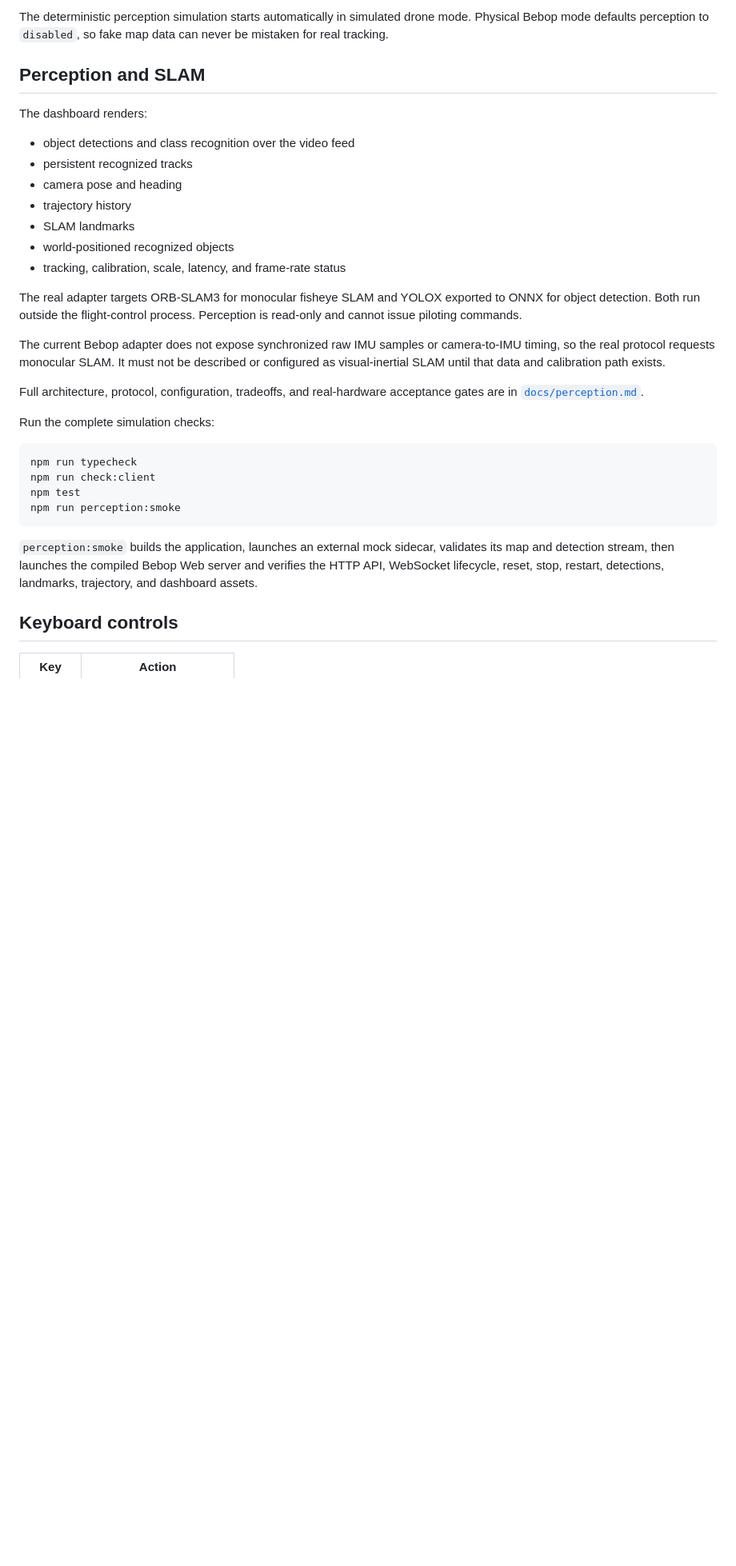
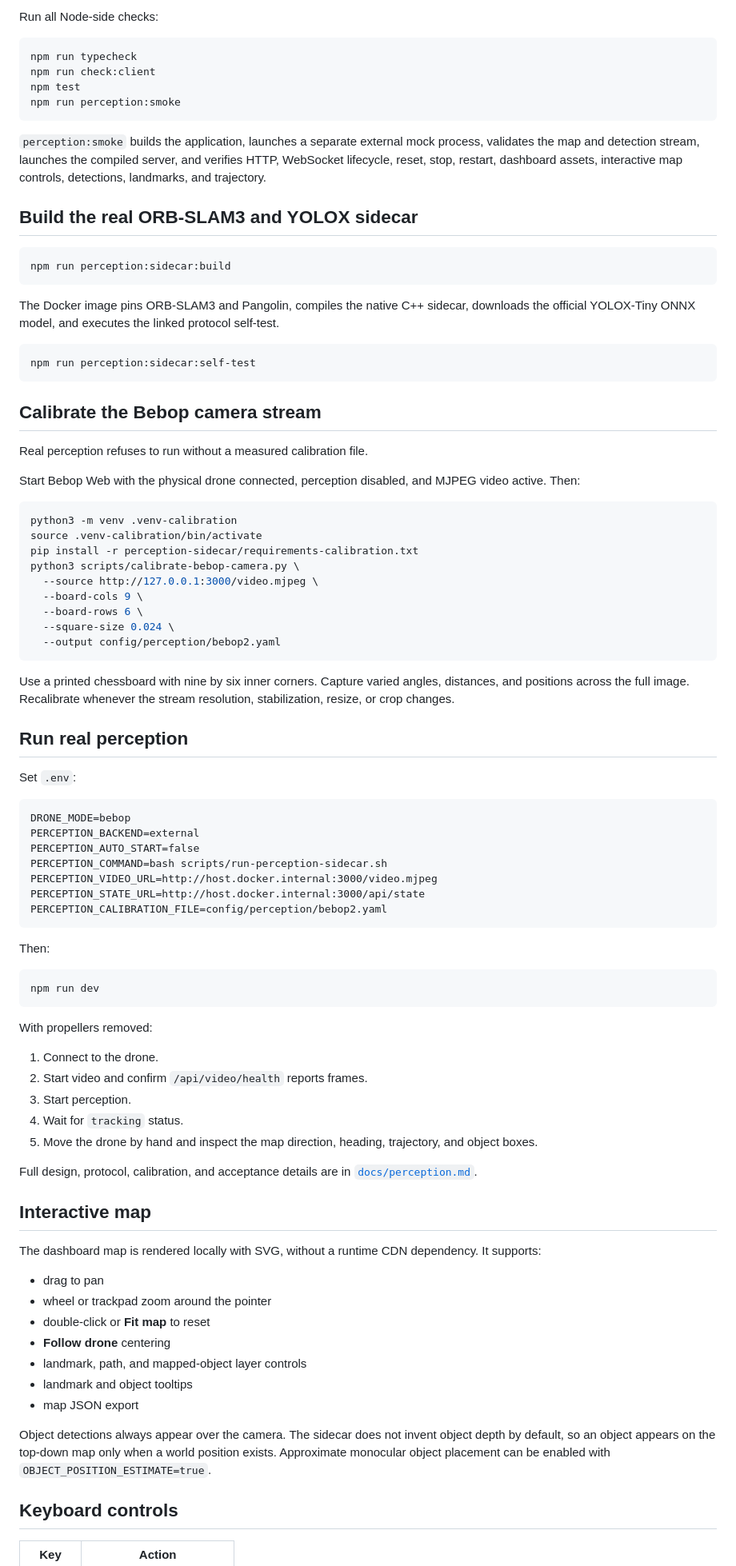
Before and after one commit to guy16510/Bebop-web, a Markdown page: README.md, the part around one of its changes. Shown at 80% size. GitHub-like rendering; blank space fills up the shorter version.

````diff
--- a/README.md
+++ b/README.md
@@ -64,25 +62,5 @@ Simulation mode is the default. Set `DRONE_MODE=bebop` for the physical drone.
 
-The deterministic perception simulation starts automatically in simulated drone mode. Physical Bebop mode defaults perception to `disabled`, so fake map data can never be mistaken for real tracking.
-
-## Perception and SLAM
-
-The dashboard renders:
-
-- object detections and class recognition over the video feed
-- persistent recognized tracks
-- camera pose and heading
-- trajectory history
-- SLAM landmarks
-- world-positioned recognized objects
-- tracking, calibration, scale, latency, and frame-rate status
-
-The real adapter targets ORB-SLAM3 for monocular fisheye SLAM and YOLOX exported to ONNX for object detection. Both run outside the flight-control process. Perception is read-only and cannot issue piloting commands.
-
-The current Bebop adapter does not expose synchronized raw IMU samples or camera-to-IMU timing, so the real protocol requests monocular SLAM. It must not be described or configured as visual-inertial SLAM until that data and calibration path exists.
-
-Full architecture, protocol, configuration, tradeoffs, and real-hardware acceptance gates are in [`docs/perception.md`](docs/perception.md).
-
-Run the complete simulation checks:
+Run all Node-side checks:
 
 ```bash
 npm run typecheck
@@ -91,7 +69,83 @@ npm test
 npm run perception:smoke
 ```
 
-`perception:smoke` builds the application, launches an external mock sidecar, validates its map and detection stream, then launches the compiled Bebop Web server and verifies the HTTP API, WebSocket lifecycle, reset, stop, restart, detections, landmarks, trajectory, and dashboard assets.
+`perception:smoke` builds the application, launches a separate external mock process, validates the map and detection stream, launches the compiled server, and verifies HTTP, WebSocket lifecycle, reset, stop, restart, dashboard assets, interactive map controls, detections, landmarks, and trajectory.
+
+## Build the real ORB-SLAM3 and YOLOX sidecar
+
+```bash
+npm run perception:sidecar:build
+```
+
+The Docker image pins ORB-SLAM3 and Pangolin, compiles the native C++ sidecar, downloads the official YOLOX-Tiny ONNX model, and executes the linked protocol self-test.
+
+```bash
+npm run perception:sidecar:self-test
+```
+
+## Calibrate the Bebop camera stream
+
+Real perception refuses to run without a measured calibration file.
+
+Start Bebop Web with the physical drone connected, perception disabled, and MJPEG video active. Then:
+
+```bash
+python3 -m venv .venv-calibration
+source .venv-calibration/bin/activate
+pip install -r perception-sidecar/requirements-calibration.txt
+python3 scripts/calibrate-bebop-camera.py \
+  --source http://127.0.0.1:3000/video.mjpeg \
+  --board-cols 9 \
+  --board-rows 6 \
+  --square-size 0.024 \
+  --output config/perception/bebop2.yaml
+```
+
+Use a printed chessboard with nine by six inner corners. Capture varied angles, distances, and positions across the full image. Recalibrate whenever the stream resolution, stabilization, resize, or crop changes.
+
+## Run real perception
+
+Set `.env`:
+
+```dotenv
+DRONE_MODE=bebop
+PERCEPTION_BACKEND=external
+PERCEPTION_AUTO_START=false
+PERCEPTION_COMMAND=bash scripts/run-perception-sidecar.sh
+PERCEPTION_VIDEO_URL=http://host.docker.internal:3000/video.mjpeg
+PERCEPTION_STATE_URL=http://host.docker.internal:3000/api/state
+PERCEPTION_CALIBRATION_FILE=config/perception/bebop2.yaml
+```
+
+Then:
+
+```bash
+npm run dev
+```
+
+With propellers removed:
+
+1. Connect to the drone.
+2. Start video and confirm `/api/video/health` reports frames.
+3. Start perception.
+4. Wait for `tracking` status.
+5. Move the drone by hand and inspect the map direction, heading, trajectory, and object boxes.
+
+Full design, protocol, calibration, and acceptance details are in [`docs/perception.md`](docs/perception.md).
+
+## Interactive map
+
+The dashboard map is rendered locally with SVG, without a runtime CDN dependency. It supports:
+
+- drag to pan
+- wheel or trackpad zoom around the pointer
+- double-click or **Fit map** to reset
+- **Follow drone** centering
+- landmark, path, and mapped-object layer controls
+- landmark and object tooltips
+- map JSON export
+
+Object detections always appear over the camera. The sidecar does not invent object depth by default, so an object appears on the top-down map only when a world position exists. Approximate monocular object placement can be enabled with `OBJECT_POSITION_ESTIMATE=true`.
 
 ## Keyboard controls
 
````
Also changed, not shown: other parts of README.md (+52 -112 lines).
